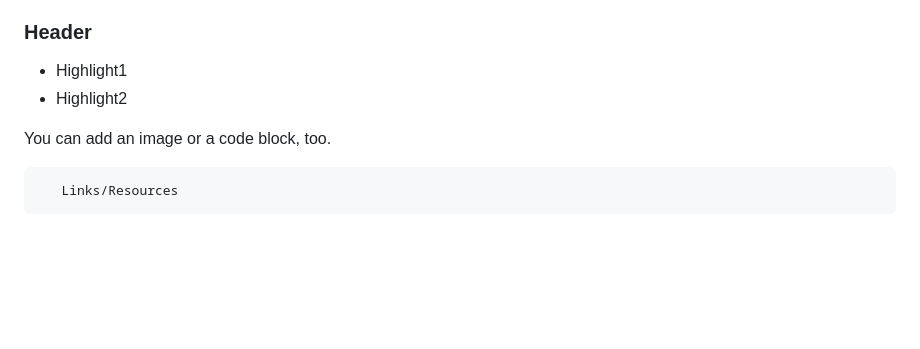
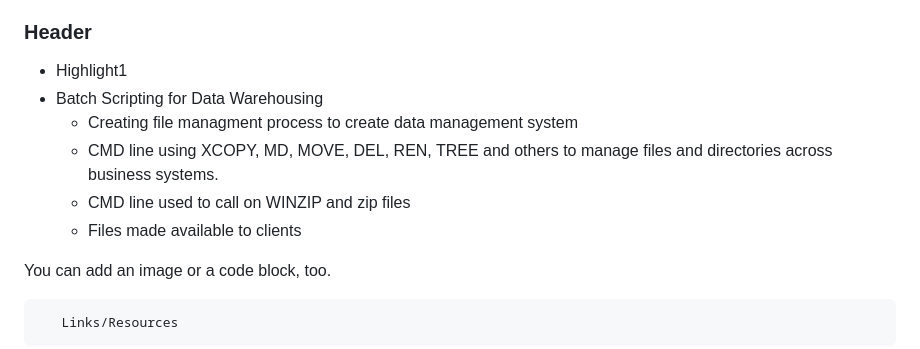
Before and after one commit to vasquezme/leaflet-map, a Markdown page: README.md, the part around the change. Rendered like a GitHub page; folded sections open; blank space fills up the shorter version.

```diff
--- a/README.md
+++ b/README.md
@@ -91,7 +91,11 @@ You can add an image or a code block, too.
 ### Header
 
   - Highlight1
-  - Highlight2
+  - Batch Scripting for Data Warehousing
+      - Creating file managment process to create data management system
+      - CMD line using XCOPY, MD, MOVE, DEL, REN, TREE and others to manage files and directories across business systems.
+      - CMD line used to call on WINZIP and zip files
+      - Files made available to clients
 
 You can add an image or a code block, too.
 
```
